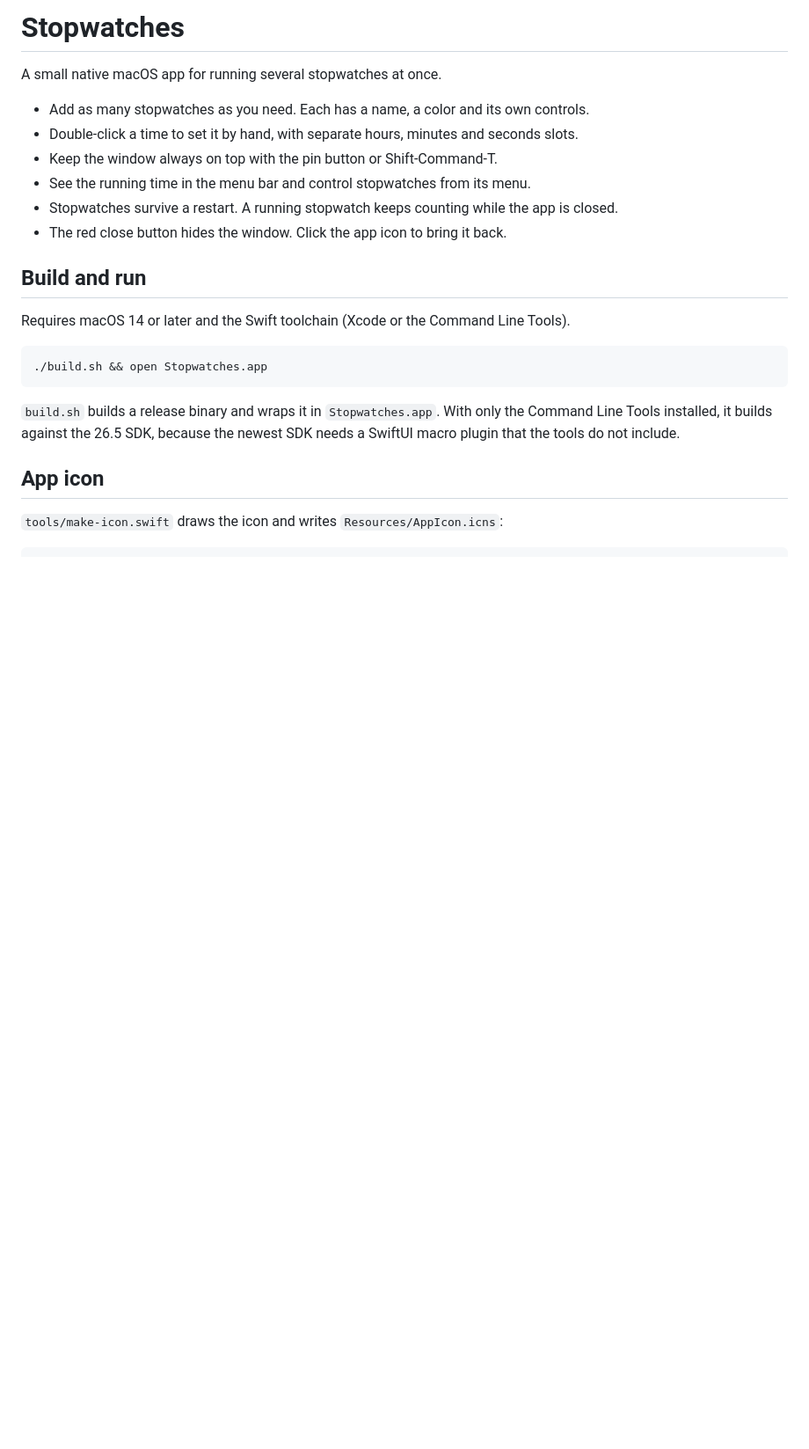
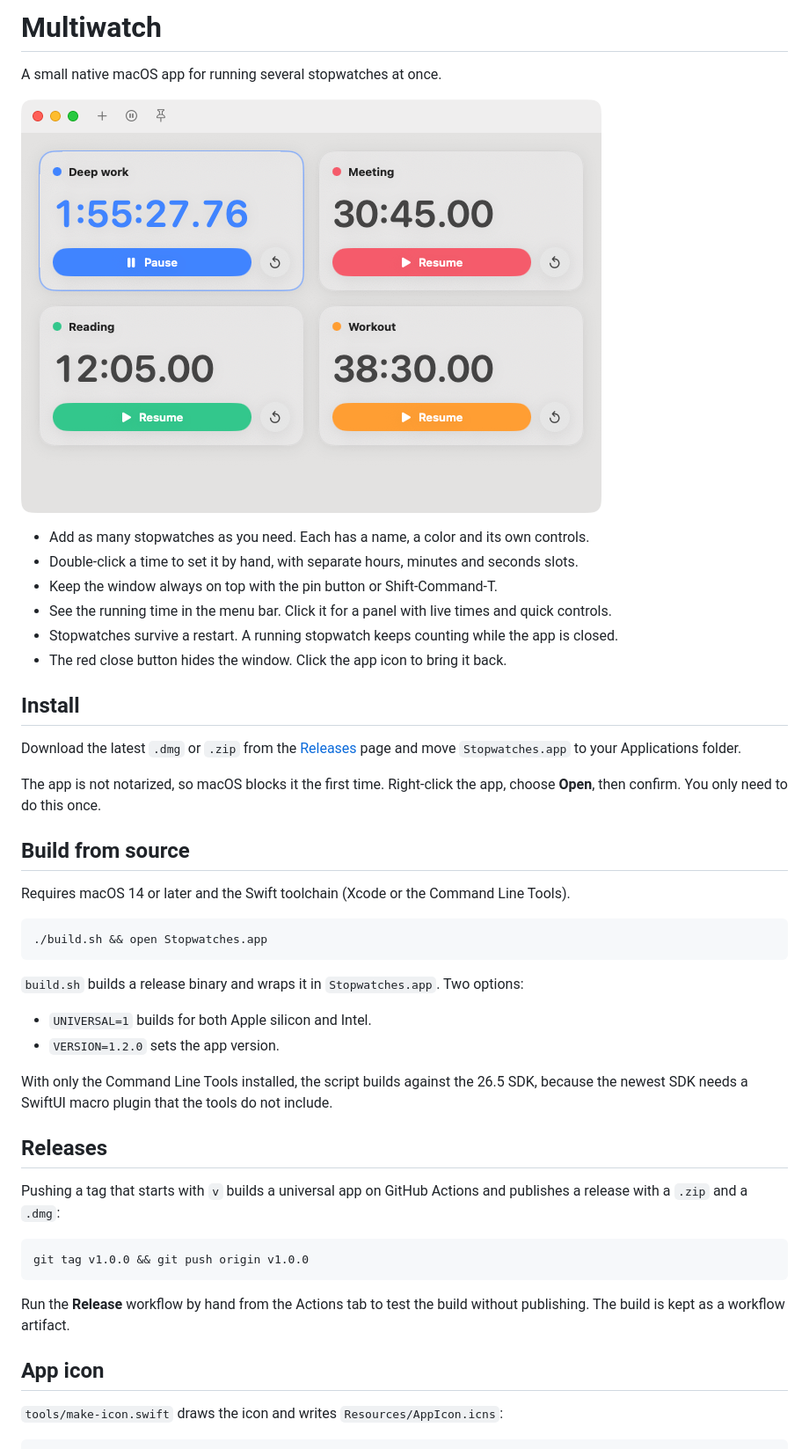
Before and after one commit to kmgalanakis/MultiStopwatch, a Markdown page: README.md, the part around the change. Shown at 88% size. Rendered like a GitHub page; pictures changed too: docs/screenshots/main.png (added); blank space fills up the shorter version.

Commit message:
add CI, release workflow and screenshot
Build on every push and pull request. Build a universal app and publish
a release when a version tag is pushed. Clear the initial name selection
on launch and add a screenshot to the readme.

Co-Authored-By: Claude Sonnet 5.5 <noreply@anthropic.com>

````diff
--- a/README.md
+++ b/README.md
@@ -1,15 +1,25 @@
-# Stopwatches
+# Multiwatch
 
 A small native macOS app for running several stopwatches at once.
+
+![Four stopwatches in the main window](docs/screenshots/main.png)
 
 - Add as many stopwatches as you need. Each has a name, a color and its own controls.
 - Double-click a time to set it by hand, with separate hours, minutes and seconds slots.
 - Keep the window always on top with the pin button or Shift-Command-T.
-- See the running time in the menu bar and control stopwatches from its menu.
+- See the running time in the menu bar. Click it for a panel with live times and quick controls.
 - Stopwatches survive a restart. A running stopwatch keeps counting while the app is closed.
 - The red close button hides the window. Click the app icon to bring it back.
 
-## Build and run
+## Install
+
+Download the latest `.dmg` or `.zip` from the [Releases](../../releases) page and move
+`Stopwatches.app` to your Applications folder.
+
+The app is not notarized, so macOS blocks it the first time. Right-click the app, choose
+**Open**, then confirm. You only need to do this once.
+
+## Build from source
 
 Requires macOS 14 or later and the Swift toolchain (Xcode or the Command Line Tools).
 
@@ -17,9 +27,25 @@ Requires macOS 14 or later and the Swift toolchain (Xcode or the Command Line To
 ./build.sh && open Stopwatches.app
 ```
 
-`build.sh` builds a release binary and wraps it in `Stopwatches.app`. With only the
-Command Line Tools installed, it builds against the 26.5 SDK, because the newest SDK
-needs a SwiftUI macro plugin that the tools do not include.
+`build.sh` builds a release binary and wraps it in `Stopwatches.app`. Two options:
+
+- `UNIVERSAL=1` builds for both Apple silicon and Intel.
+- `VERSION=1.2.0` sets the app version.
+
+With only the Command Line Tools installed, the script builds against the 26.5 SDK,
+because the newest SDK needs a SwiftUI macro plugin that the tools do not include.
+
+## Releases
+
+Pushing a tag that starts with `v` builds a universal app on GitHub Actions and publishes
+a release with a `.zip` and a `.dmg`:
+
+```sh
+git tag v1.0.0 && git push origin v1.0.0
+```
+
+Run the **Release** workflow by hand from the Actions tab to test the build without
+publishing. The build is kept as a workflow artifact.
 
 ## App icon
 
````
Also changed, not shown: 4 other files.
